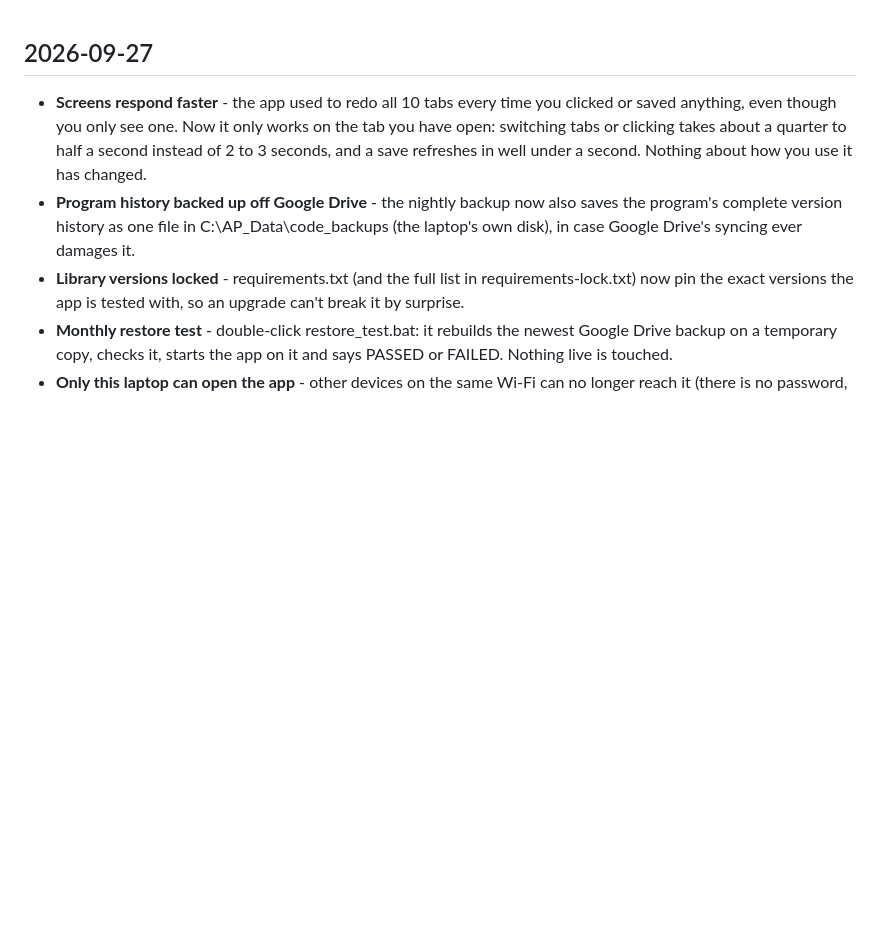
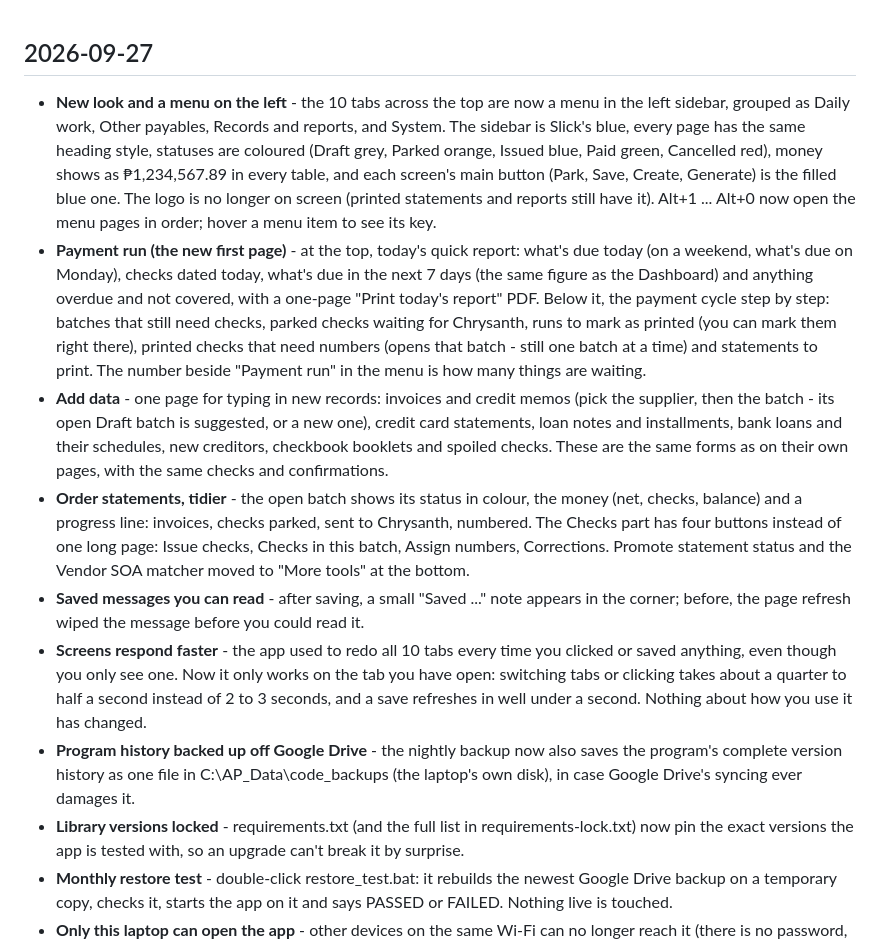
Before and after one commit to Jrcr01/business-system, a Markdown page: WHATS_NEW.md, the part around the change. GitHub-like rendering; blank space fills up the shorter version.

Commit message:
Docs: new menu, Payment run, Add data, shared forms and UI helpers
Co-Authored-By: Claude Opus 5.5 <noreply@anthropic.com>

```diff
--- a/WHATS_NEW.md
+++ b/WHATS_NEW.md
@@ -8,6 +8,11 @@ each fresh browser session (app.py, near the top of the Dashboard tab). Format:
 -->
 
 ## 2026-09-27
+- **New look and a menu on the left** - the 10 tabs across the top are now a menu in the left sidebar, grouped as Daily work, Other payables, Records and reports, and System. The sidebar is Slick's blue, every page has the same heading style, statuses are coloured (Draft grey, Parked orange, Issued blue, Paid green, Cancelled red), money shows as ₱1,234,567.89 in every table, and each screen's main button (Park, Save, Create, Generate) is the filled blue one. The logo is no longer on screen (printed statements and reports still have it). Alt+1 ... Alt+0 now open the menu pages in order; hover a menu item to see its key.
+- **Payment run (the new first page)** - at the top, today's quick report: what's due today (on a weekend, what's due on Monday), checks dated today, what's due in the next 7 days (the same figure as the Dashboard) and anything overdue and not covered, with a one-page "Print today's report" PDF. Below it, the payment cycle step by step: batches that still need checks, parked checks waiting for Chrysanth, runs to mark as printed (you can mark them right there), printed checks that need numbers (opens that batch - still one batch at a time) and statements to print. The number beside "Payment run" in the menu is how many things are waiting.
+- **Add data** - one page for typing in new records: invoices and credit memos (pick the supplier, then the batch - its open Draft batch is suggested, or a new one), credit card statements, loan notes and installments, bank loans and their schedules, new creditors, checkbook booklets and spoiled checks. These are the same forms as on their own pages, with the same checks and confirmations.
+- **Order statements, tidier** - the open batch shows its status in colour, the money (net, checks, balance) and a progress line: invoices, checks parked, sent to Chrysanth, numbered. The Checks part has four buttons instead of one long page: Issue checks, Checks in this batch, Assign numbers, Corrections. Promote statement status and the Vendor SOA matcher moved to "More tools" at the bottom.
+- **Saved messages you can read** - after saving, a small "Saved ..." note appears in the corner; before, the page refresh wiped the message before you could read it.
 - **Screens respond faster** - the app used to redo all 10 tabs every time you clicked or saved anything, even though you only see one. Now it only works on the tab you have open: switching tabs or clicking takes about a quarter to half a second instead of 2 to 3 seconds, and a save refreshes in well under a second. Nothing about how you use it has changed.
 - **Program history backed up off Google Drive** - the nightly backup now also saves the program's complete version history as one file in C:\AP_Data\code_backups (the laptop's own disk), in case Google Drive's syncing ever damages it.
 - **Library versions locked** - requirements.txt (and the full list in requirements-lock.txt) now pin the exact versions the app is tested with, so an upgrade can't break it by surprise.
```
Also changed, not shown: CLAUDE.md (+3 -3 lines), MEMORY.md (+5 -0 lines).
